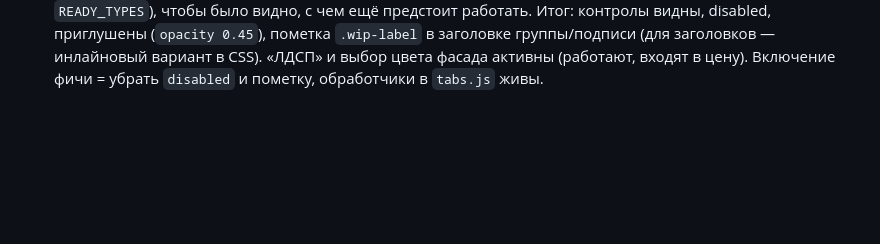
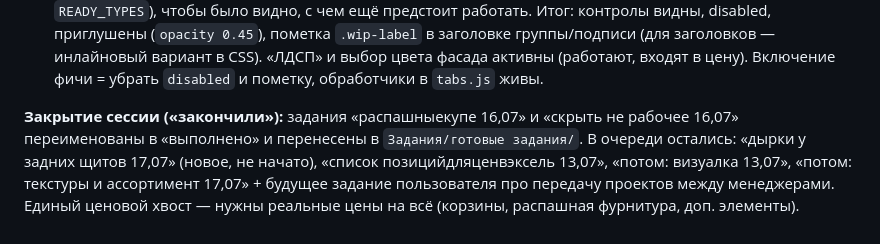
Before and after one commit to kshromin/furniture-configurator, a Markdown page: DEVLOG.md, the part around the change. Drawn GitHub-style; blank space fills up the shorter version.

Commit message:
docs: DEVLOG session 26 wrap-up (задания закрыты, очередь)
Co-Authored-By: Claude Fable 5 <noreply@anthropic.com>

```diff
--- a/DEVLOG.md
+++ b/DEVLOG.md
@@ -682,3 +682,10 @@ kind='project'. Код проекта теперь `260714_2_3` (ГГММДД_с
   (`opacity 0.45`), пометка `.wip-label` в заголовке группы/подписи (для заголовков —
   инлайновый вариант в CSS). «ЛДСП» и выбор цвета фасада активны (работают, входят в цену).
   Включение фичи = убрать `disabled` и пометку, обработчики в `tabs.js` живы.
+
+**Закрытие сессии («закончили»):** задания «распашныекупе 16,07» и «скрыть не рабочее 16,07»
+переименованы в «выполнено» и перенесены в `Задания/готовые задания/`. В очереди остались:
+«дырки у задних щитов 17,07» (новое, не начато), «список позицийдляценвэксель 13,07»,
+«потом: визуалка 13,07», «потом: текстуры и ассортимент 17,07» + будущее задание пользователя
+про передачу проектов между менеджерами. Единый ценовой хвост — нужны реальные цены на всё
+(корзины, распашная фурнитура, доп. элементы).
```
